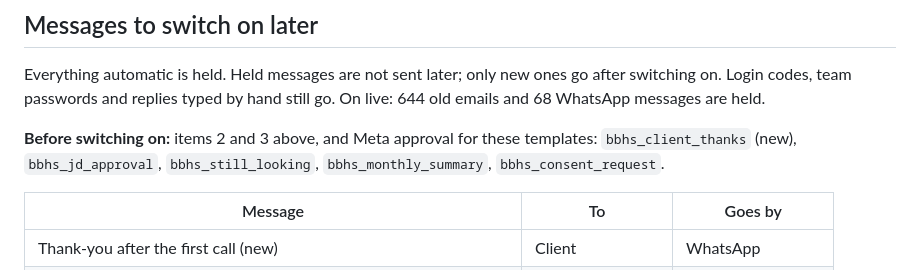
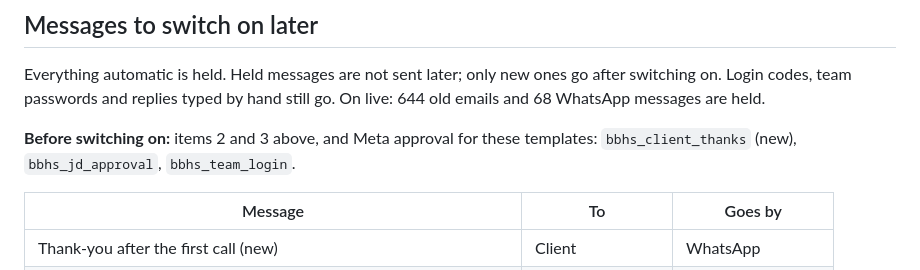
Before and after one commit to brillbrainstechteam/BBHiringSolutions, a Markdown page: docs/PENDING.md, the part around the change. Rendered like a GitHub page.

Commit message:
Pending list: the templates Meta still has to approve
Co-Authored-By: Claude Opus 5.5 <noreply@anthropic.com>

```diff
--- a/docs/PENDING.md
+++ b/docs/PENDING.md
@@ -23,7 +23,7 @@ Last updated 2 Nov 2026. The live list of messages is in the portal: Settings
 
 Everything automatic is held. Held messages are not sent later; only new ones go after switching on. Login codes, team passwords and replies typed by hand still go. On live: 644 old emails and 68 WhatsApp messages are held.
 
-**Before switching on:** items 2 and 3 above, and Meta approval for these templates: `bbhs_client_thanks` (new), `bbhs_jd_approval`, `bbhs_still_looking`, `bbhs_monthly_summary`, `bbhs_consent_request`.
+**Before switching on:** items 2 and 3 above, and Meta approval for these templates: `bbhs_client_thanks` (new), `bbhs_jd_approval`, `bbhs_team_login`.
 
 | Message | To | Goes by |
 |---|---|---|
```
